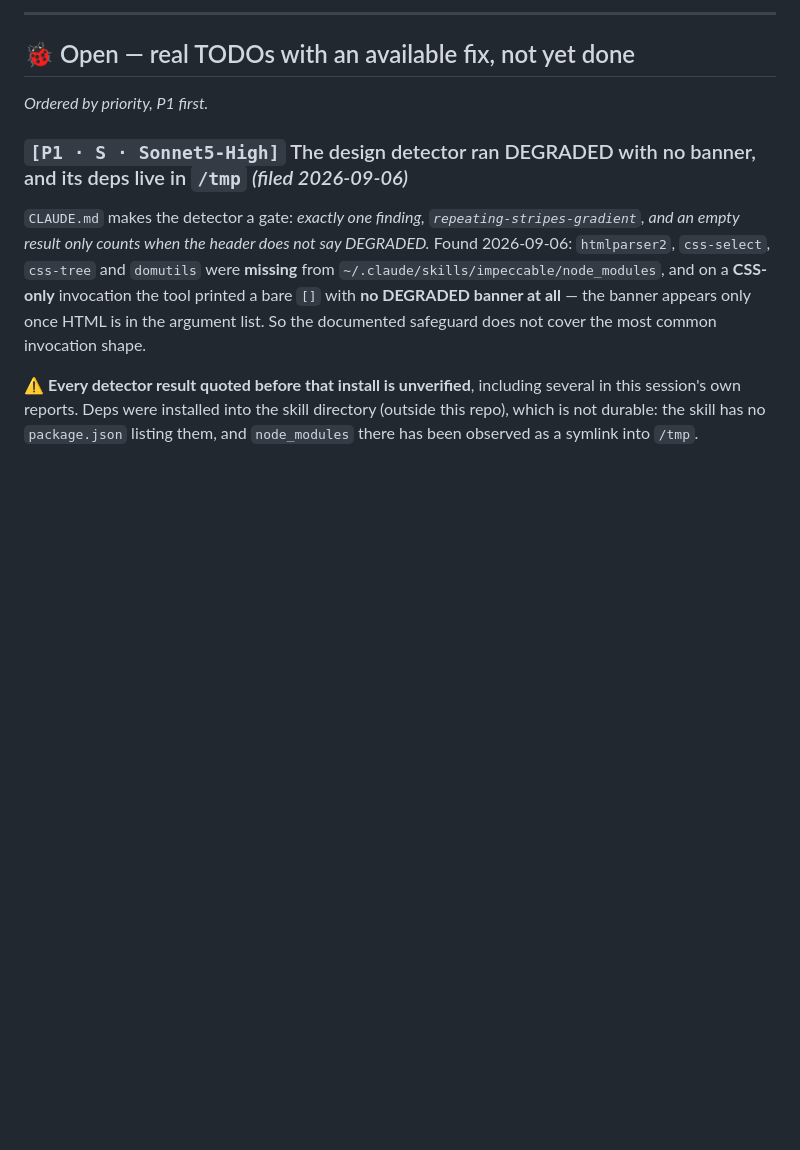
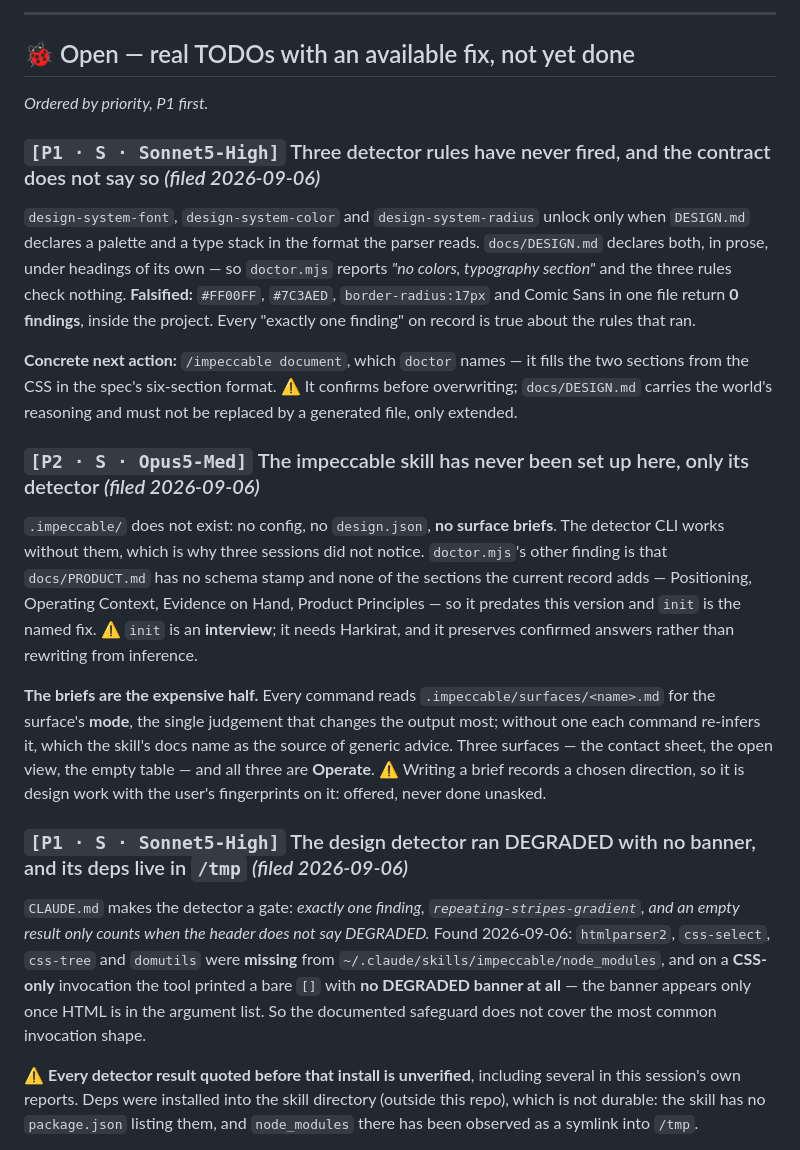
Before and after one commit to HarkiratMangat/Devoid, a Markdown page: devoid-deferred-list.md, the part around the change. GitHub-like rendering; blank space fills up the shorter version.

```diff
--- a/devoid-deferred-list.md
+++ b/devoid-deferred-list.md
@@ -20,6 +20,18 @@ The project-local tracker for open work, real TODOs, and reminders specific to t
 ## 🐞 Open — real TODOs with an available fix, not yet done
 
 *Ordered by priority, P1 first.*
+
+### `[P1 · S · Sonnet5-High]` Three detector rules have never fired, and the contract does not say so *(filed 2026-09-06)*
+
+`design-system-font`, `design-system-color` and `design-system-radius` unlock only when `DESIGN.md` declares a palette and a type stack in the format the parser reads. `docs/DESIGN.md` declares both, in prose, under headings of its own — so `doctor.mjs` reports *"no colors, typography section"* and the three rules check nothing. **Falsified:** `#FF00FF`, `#7C3AED`, `border-radius:17px` and Comic Sans in one file return **0 findings**, inside the project. Every "exactly one finding" on record is true about the rules that ran.
+
+**Concrete next action:** `/impeccable document`, which `doctor` names — it fills the two sections from the CSS in the spec's six-section format. ⚠️ It confirms before overwriting; `docs/DESIGN.md` carries the world's reasoning and must not be replaced by a generated file, only extended.
+
+### `[P2 · S · Opus5-Med]` The impeccable skill has never been set up here, only its detector *(filed 2026-09-06)*
+
+`.impeccable/` does not exist: no config, no `design.json`, **no surface briefs**. The detector CLI works without them, which is why three sessions did not notice. `doctor.mjs`'s other finding is that `docs/PRODUCT.md` has no schema stamp and none of the sections the current record adds — Positioning, Operating Context, Evidence on Hand, Product Principles — so it predates this version and `init` is the named fix. ⚠️ `init` is an **interview**; it needs Harkirat, and it preserves confirmed answers rather than rewriting from inference.
+
+**The briefs are the expensive half.** Every command reads `.impeccable/surfaces/<name>.md` for the surface's **mode**, the single judgement that changes the output most; without one each command re-infers it, which the skill's docs name as the source of generic advice. Three surfaces — the contact sheet, the open view, the empty table — and all three are **Operate**. ⚠️ Writing a brief records a chosen direction, so it is design work with the user's fingerprints on it: offered, never done unasked.
 
 ### `[P1 · S · Sonnet5-High]` The design detector ran DEGRADED with no banner, and its deps live in `/tmp` *(filed 2026-09-06)*
 
```
Also changed, not shown: CLAUDE.md (+2 -0 lines), docs/DEVLOG.md (+16 -0 lines).
